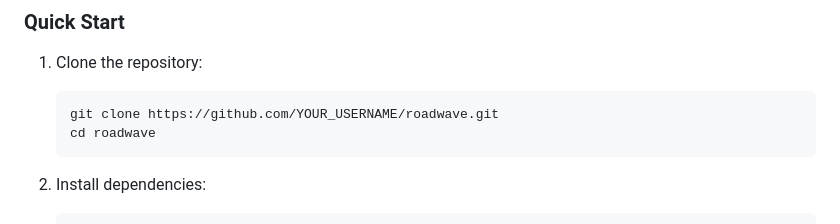
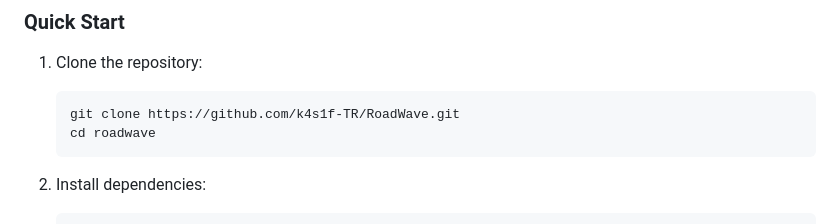
Before and after one commit to k4s1f-TR/RoadWave, a Markdown page: README.md, the part around the change. GitHub-like rendering.

Commit message:
Update repository URL in README

````diff
--- a/README.md
+++ b/README.md
@@ -47,7 +47,7 @@ Roadwave is a local-first web application that runs on your computer. It convert
 
 1. Clone the repository:
    ```bash
-   git clone https://github.com/YOUR_USERNAME/roadwave.git
+   git clone https://github.com/k4s1f-TR/RoadWave.git
    cd roadwave
    ```
 
````
